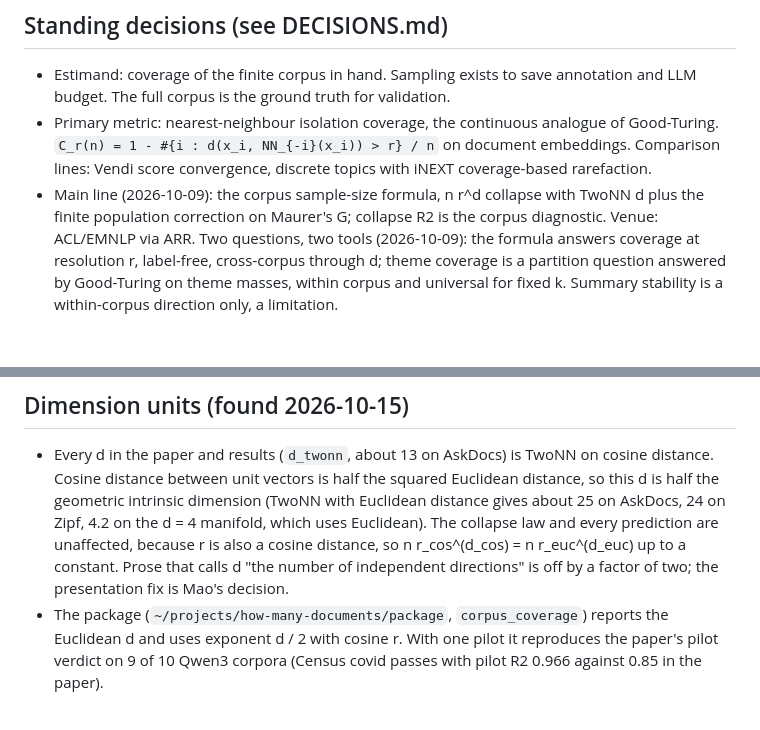
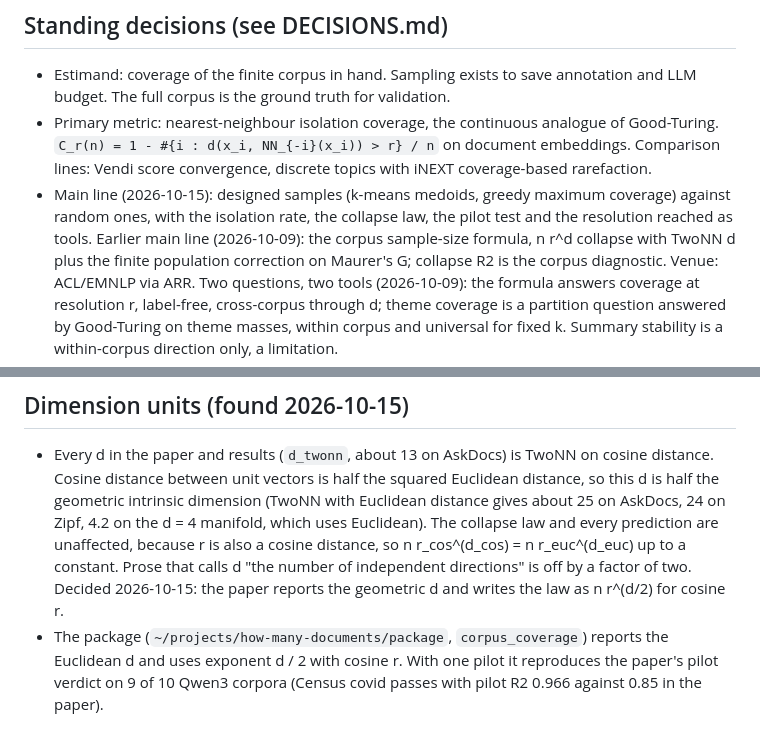
Before and after one commit to LiMaoUM/corpus-variability, a Markdown page: CLAUDE.md, 2 parts joined by grey strips. Drawn GitHub-style; blank space fills up the shorter version.

```diff
--- a/CLAUDE.md
+++ b/CLAUDE.md
@@ -12,7 +12,9 @@ confidence band and a required-n.
 - Primary metric: nearest-neighbour isolation coverage, the continuous analogue of Good-Turing.
   `C_r(n) = 1 - #{i : d(x_i, NN_{-i}(x_i)) > r} / n` on document embeddings. Comparison lines:
   Vendi score convergence, discrete topics with iNEXT coverage-based rarefaction.
-- Main line (2026-10-09): the corpus sample-size formula, n r^d collapse with TwoNN d plus the
+- Main line (2026-10-15): designed samples (k-means medoids, greedy maximum coverage) against random ones,
+  with the isolation rate, the collapse law, the pilot test and the resolution reached as tools.
+  Earlier main line (2026-10-09): the corpus sample-size formula, n r^d collapse with TwoNN d plus the
   finite population correction on Maurer's G; collapse R2 is the corpus diagnostic. Venue:
   ACL/EMNLP via ARR. Two questions, two tools (2026-10-09): the formula answers coverage at
   resolution r, label-free, cross-corpus through d; theme coverage is a partition question
@@ -80,7 +82,8 @@ Exchanges with Codex are archived in `docs/agent-room/` (see its README).
   intrinsic dimension (TwoNN with Euclidean distance gives about 25 on AskDocs, 24 on Zipf, 4.2 on the
   d = 4 manifold, which uses Euclidean). The collapse law and every prediction are unaffected, because r is
   also a cosine distance, so n r_cos^(d_cos) = n r_euc^(d_euc) up to a constant. Prose that calls d "the number
-  of independent directions" is off by a factor of two; the presentation fix is Mao's decision.
+  of independent directions" is off by a factor of two. Decided 2026-10-15: the paper reports the geometric d and writes the law
+  as n r^(d/2) for cosine r.
 - The package (`~/projects/how-many-documents/package`, `corpus_coverage`) reports the Euclidean d and uses
   exponent d / 2 with cosine r. With one pilot it reproduces the paper's pilot verdict on 9 of 10 Qwen3
   corpora (Census covid passes with pilot R2 0.966 against 0.85 in the paper).
```
Also changed, not shown: DECISIONS.md (+4 -0 lines).
